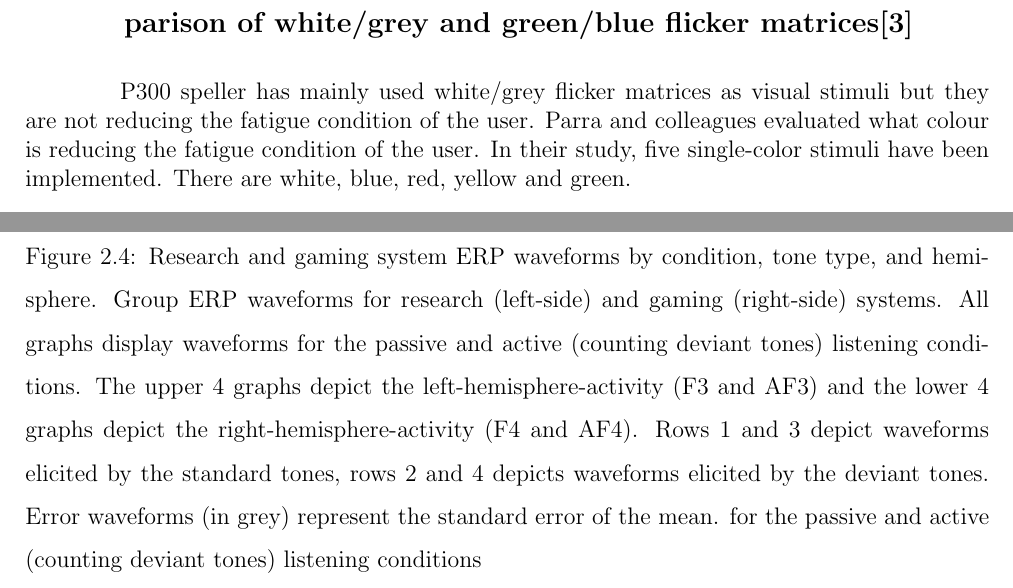
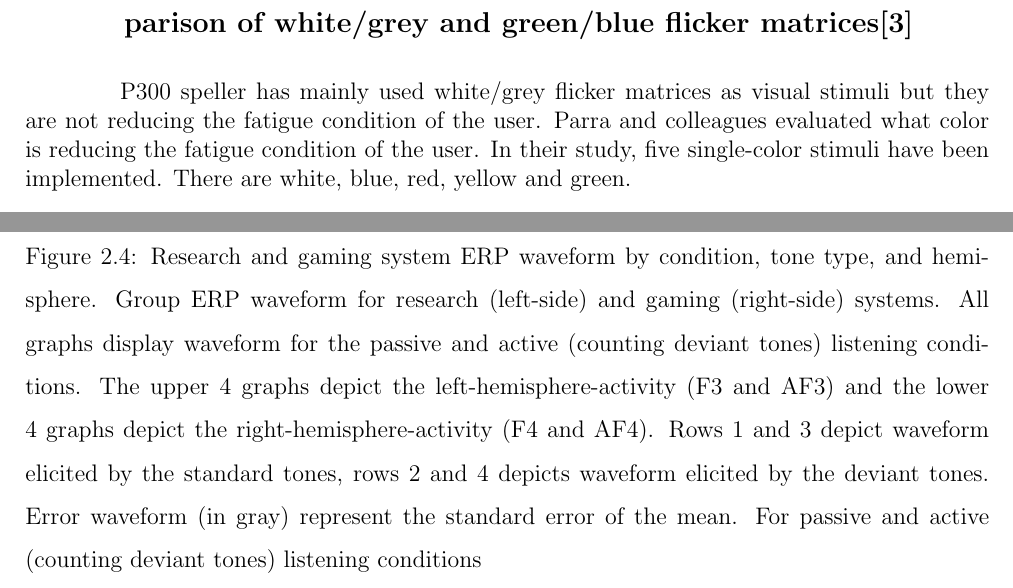
Before and after one commit to ioscarhunter/paper4, a LaTeX thesis (thesis.tex, which reads chapter2/problem.tex): two parts of pages 10 and 11 of 32, joined at a grey line, cut so that both start at the same text. Compiled offline with pdfLaTeX; a LaTeX package or settings file that is missing is left out.

Commit message:
txs auto checkin

```diff
--- a/chapter2/problem.tex
+++ b/chapter2/problem.tex
@@ -31,7 +31,7 @@ This Lab is used to develop an application which using EEG headset to control th
 
 \subsection {Visual stimuli for the P300 brain-computer interface: A comparison of white/grey and green/blue flicker matrices\cite{ref3}}
 
-\hspace{1.5cm}  P300 speller has mainly used white/grey flicker matrices as visual stimuli but they are not reducing the fatigue condition of the user. Parra and colleagues evaluated what colour is reducing the fatigue condition of the user. In their study, five single-color stimuli have been implemented. There are white, blue, red, yellow and green.\par
+\hspace{1.5cm}  P300 speller has mainly used white/grey flicker matrices as visual stimuli but they are not reducing the fatigue condition of the user. Parra and colleagues evaluated what color is reducing the fatigue condition of the user. In their study, five single-color stimuli have been implemented. There are white, blue, red, yellow and green.\par
 In this experiment, the green/blue chromatic flicker emerged as the safest and evoked the lowest rate of EEG spikes. The result showed that the accuracy rate was higher in response to the luminance chromatic flicker condition(LC) than in response to the luminance(L) or chromatic(C) flicker condition.\par
 In conclusion, most users preferred green and blue make them feel less strain on the eyes. The subjects found that they could use green stimulus for longer periods as compared with red and blue in all frequency range.
 
@@ -48,7 +48,7 @@ In conclusion, most users preferred green and blue make them feel less strain on
 \begin{figure}[ht]
 	\centering
   	\includegraphics[scale = 0.75]{chapter2/24.pdf}
-  	\caption{Research and gaming system ERP waveforms by condition, tone type, and hemisphere. Group ERP waveforms for research (left-side) and gaming (right-side) systems. All graphs display waveforms for the passive and active (counting deviant tones) listening conditions. The upper 4 graphs depict the left-hemisphere-activity (F3 and AF3) and the lower 4 graphs depict the right-hemisphere-activity (F4 and AF4). Rows 1 and 3 depict waveforms elicited by the standard tones, rows 2 and 4 depicts waveforms elicited by the deviant tones. Error waveforms (in grey) represent the standard error of the mean. for the passive and active (counting deviant tones) listening conditions}
+  	\caption{Research and gaming system ERP waveform by condition, tone type, and hemisphere. Group ERP waveform for research (left-side) and gaming (right-side) systems. All graphs display waveform for the passive and active (counting deviant tones) listening conditions. The upper 4 graphs depict the left-hemisphere-activity (F3 and AF3) and the lower 4 graphs depict the right-hemisphere-activity (F4 and AF4). Rows 1 and 3 depict waveform elicited by the standard tones, rows 2 and 4 depicts waveform elicited by the deviant tones. Error waveform (in gray) represent the standard error of the mean. For  passive and active (counting deviant tones) listening conditions}
 \end{figure}
 \newpage
 
```
